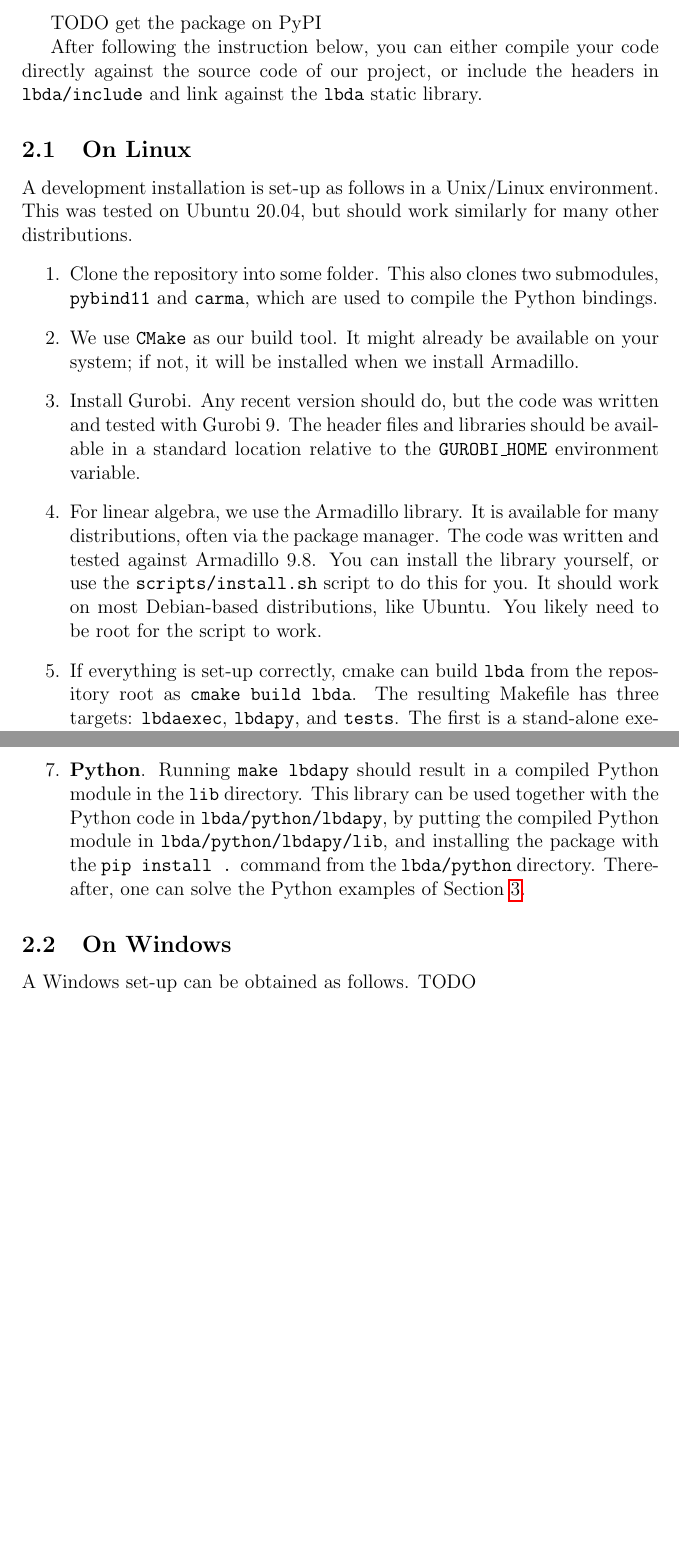
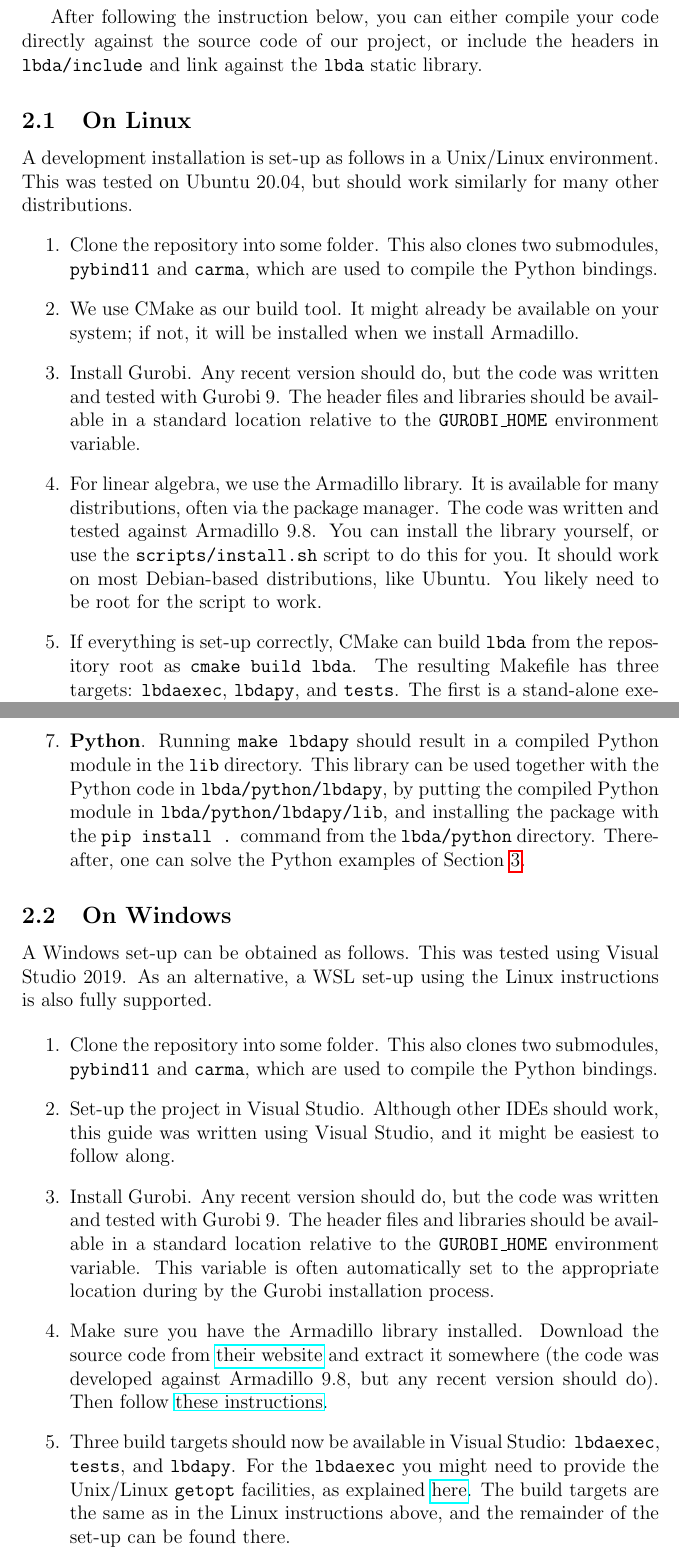
Before and after one commit to wardromeijnders/LBDA, a LaTeX document (docs/manual.tex): two parts of pages 4 and 5 of 20 before the commit and two parts of pages 4 and 5 of 21 after it, joined at a grey line, cut at the place of the change, the shorter picture padded with empty space. Compiled offline with pdfLaTeX.

Commit message:
Finish Windows instruction set

```diff
--- a/docs/manual.tex
+++ b/docs/manual.tex
@@ -88,7 +88,7 @@
 
 We explain how to set-up a local copy of the LBDA C++ codebase for use and development. If you only want to use the Python bindings, the package is available on the Python package index as \texttt{lbdapy} for Python 3.8 on Windows and Linux. Make sure the environment variable \texttt{GUROBI\_HOME} points to the Gurobi installation directory, and Armadillo is installed on your computer.
 
-TODO get the package on PyPI
+% TODO get the package on PyPI
 
 After following the instruction below, you can either compile your code directly against the source code of our project, or include the headers in \texttt{lbda/include} and link against the \texttt{lbda} static library.
 
@@ -97,13 +97,13 @@
 \begin{enumerate}
 	\item Clone the repository into some folder. This also clones two submodules, \texttt{pybind11} and \texttt{carma}, which are used to compile the Python bindings.
 
-	\item We use \texttt{CMake} as our build tool. It might already be available on your system; if not, it will be installed when we install Armadillo.
+	\item We use CMake as our build tool. It might already be available on your system; if not, it will be installed when we install Armadillo.
 
 	\item Install Gurobi. Any recent version should do, but the code was written and tested with Gurobi 9. The header files and libraries should be available in a standard location relative to the \texttt{GUROBI\_HOME} environment variable.
 
 	\item For linear algebra, we use the Armadillo library. It is available for many distributions, often via the package manager. The code was written and tested against Armadillo 9.8. You can install the library yourself, or use the \texttt{scripts/install.sh} script to do this for you. It should work on most Debian-based distributions, like Ubuntu. You likely need to be root for the script to work.
 
-	\item If everything is set-up correctly, cmake can build \texttt{lbda} from the repository root as \texttt{cmake build lbda}. The resulting Makefile has three targets: \texttt{lbdaexec}, \texttt{lbdapy}, and \texttt{tests}. The first is a stand-alone executable that can read and solve problems specified in the SMPS format. The second is a compiled Python module. The third is a small test suite than can be used to verify a correct installation.
+	\item If everything is set-up correctly, CMake can build \texttt{lbda} from the repository root as \texttt{cmake build lbda}. The resulting Makefile has three targets: \texttt{lbdaexec}, \texttt{lbdapy}, and \texttt{tests}. The first is a stand-alone executable that can read and solve problems specified in the SMPS format. The second is a compiled Python module. The third is a small test suite than can be used to verify a correct installation.
 
 	\item If you run \texttt{make lbdaexec}, you should obtain a compiled binary in \texttt{bin/lbdaexec}. Run \texttt{bin/lbdaexec -h} to be greeted by a help message explaining the command-line interface. Finally, \texttt{make tests} compiles a suite of tests that can be ran as \texttt{bin/tests}.
 
@@ -111,8 +111,19 @@
 \end{enumerate}
 
 \subsection{On Windows}
+A Windows set-up can be obtained as follows. This was tested using Visual Studio 2019. As an alternative, a WSL set-up using the Linux instructions is also fully supported.
 
-A Windows set-up can be obtained as follows. TODO
+\begin{enumerate}
+	\item Clone the repository into some folder. This also clones two submodules, \texttt{pybind11} and \texttt{carma}, which are used to compile the Python bindings.
+
+	\item Set-up the project in Visual Studio. Although other IDEs should work, this guide was written using Visual Studio, and it might be easiest to follow along.
+
+	\item Install Gurobi. Any recent version should do, but the code was written and tested with Gurobi 9. The header files and libraries should be available in a standard location relative to the \texttt{GUROBI\_HOME} environment variable. This variable is often automatically set to the  appropriate location during by the Gurobi installation process.
+
+	\item Make sure you have the Armadillo library installed. Download the source code from \href{http://arma.sourceforge.net/download.html}{their website} and extract it somewhere (the code was developed against Armadillo 9.8, but any recent version should do). Then follow \href{https://stackoverflow.com/a/44659049/4316405}{these instructions}.
+
+	\item Three build targets should now be available in Visual Studio: \texttt{lbdaexec}, \texttt{tests}, and \texttt{lbdapy}. For the \texttt{lbdaexec} you might need to provide the Unix/Linux \texttt{getopt} facilities, as explained \href{https://stackoverflow.com/a/17195644/4316405}{here}. The build targets are the same as in the Linux instructions above, and the remainder of the set-up can be found there.
+\end{enumerate}
 
 \section{Examples}
 \label{sec:examples}
```
Also changed, not shown: lbda/CMakeLists.txt (+5 -1 lines), 1 other file.
